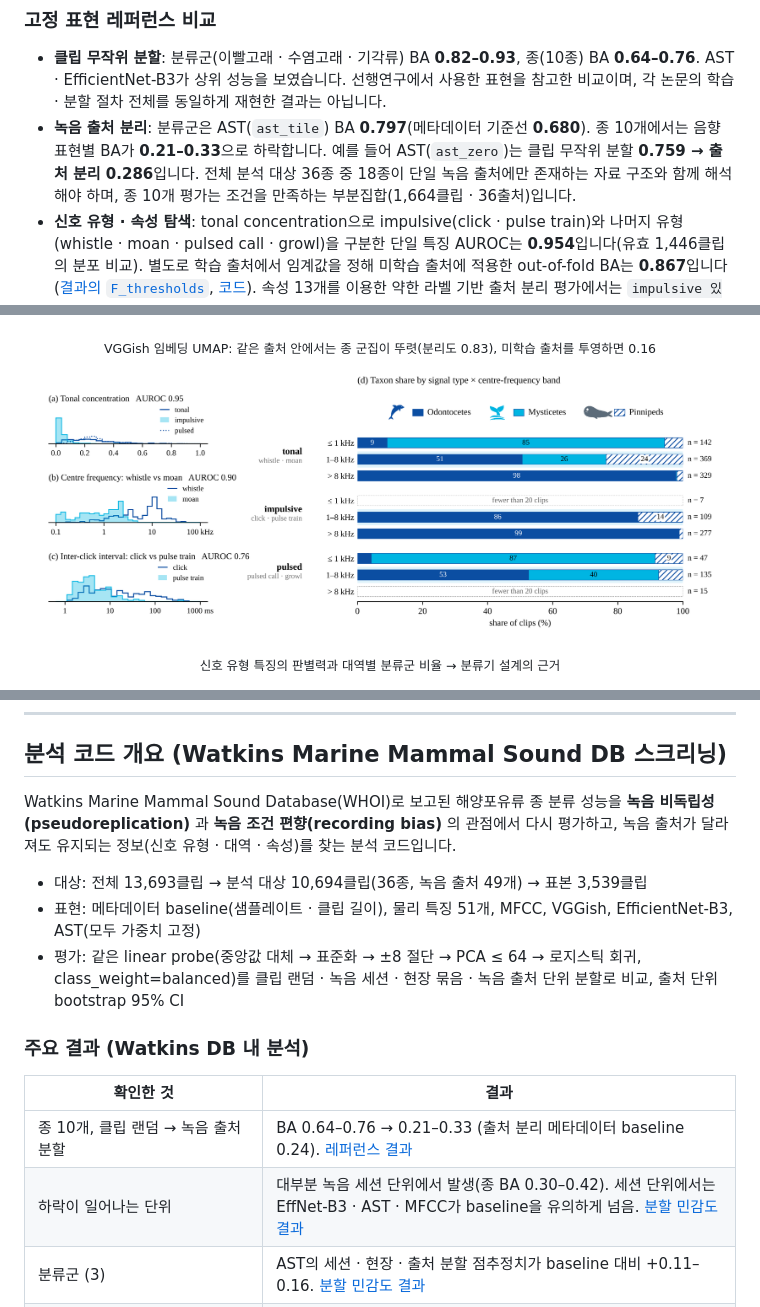
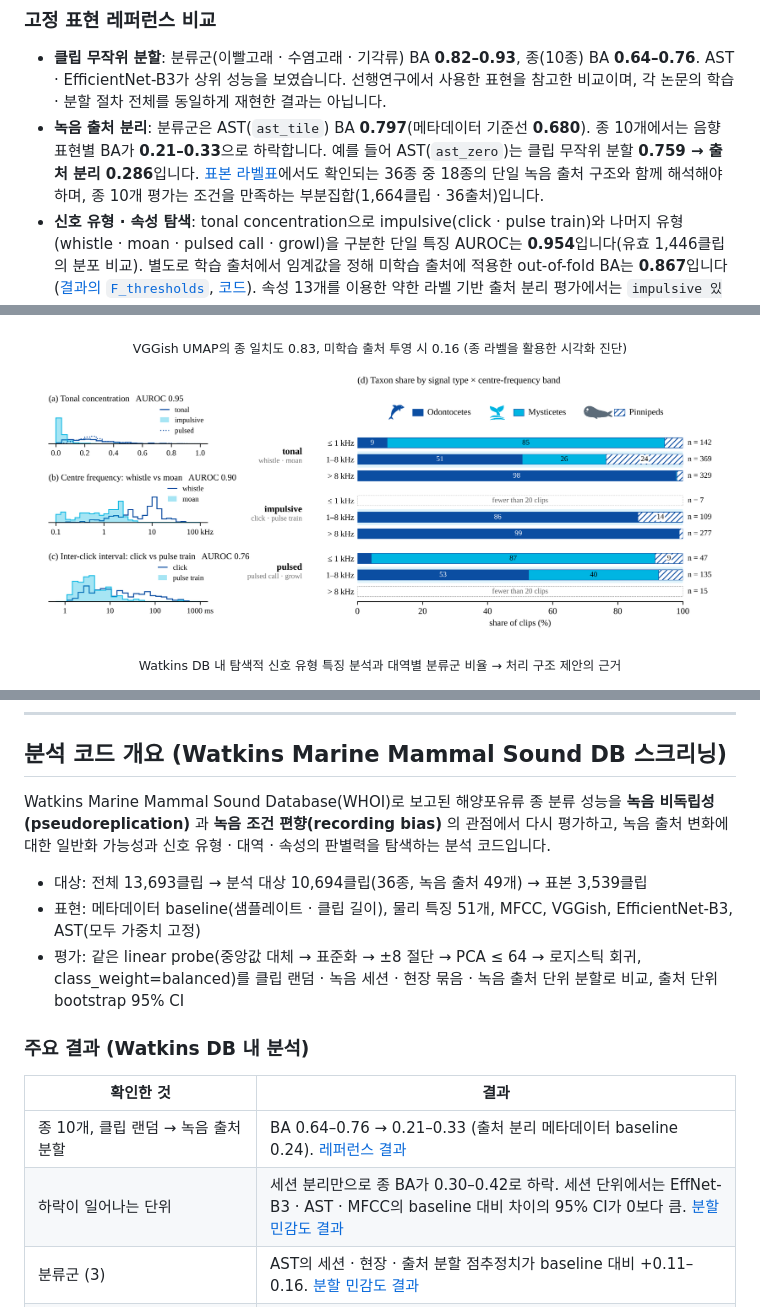
Before and after one commit to jongchan-joseph-lee/marine-mammal-classifier-benchmark, a Markdown page: README.md, 3 parts joined by grey strips. Drawn GitHub-style.

Commit message:
docs: clarify evidence and exploratory analysis scope

```diff
--- a/README.md
+++ b/README.md
@@ -30,7 +30,7 @@
 ### 고정 표현 레퍼런스 비교
 
 - **클립 무작위 분할**: 분류군(이빨고래 · 수염고래 · 기각류) BA **0.82–0.93**, 종(10종) BA **0.64–0.76**. AST · EfficientNet-B3가 상위 성능을 보였습니다. 선행연구에서 사용한 표현을 참고한 비교이며, 각 논문의 학습 · 분할 절차 전체를 동일하게 재현한 결과는 아닙니다.
-- **녹음 출처 분리**: 분류군은 AST(`ast_tile`) BA **0.797**(메타데이터 기준선 **0.680**). 종 10개에서는 음향 표현별 BA가 **0.21–0.33**으로 하락합니다. 예를 들어 AST(`ast_zero`)는 클립 무작위 분할 **0.759 → 출처 분리 0.286**입니다. 전체 분석 대상 36종 중 18종이 단일 녹음 출처에만 존재하는 자료 구조와 함께 해석해야 하며, 종 10개 평가는 조건을 만족하는 부분집합(1,664클립 · 36출처)입니다.
+- **녹음 출처 분리**: 분류군은 AST(`ast_tile`) BA **0.797**(메타데이터 기준선 **0.680**). 종 10개에서는 음향 표현별 BA가 **0.21–0.33**으로 하락합니다. 예를 들어 AST(`ast_zero`)는 클립 무작위 분할 **0.759 → 출처 분리 0.286**입니다. [표본 라벨표](02_analysis/ast_finetune/labels_3539.csv)에서도 확인되는 36종 중 18종의 단일 녹음 출처 구조와 함께 해석해야 하며, 종 10개 평가는 조건을 만족하는 부분집합(1,664클립 · 36출처)입니다.
 - **신호 유형 · 속성 탐색**: tonal concentration으로 impulsive(click · pulse train)와 나머지 유형(whistle · moan · pulsed call · growl)을 구분한 단일 특징 AUROC는 **0.954**입니다(유효 1,446클립의 분포 비교). 별도로 학습 출처에서 임계값을 정해 미학습 출처에 적용한 out-of-fold BA는 **0.867**입니다([결과의 `F_thresholds`](results/stage1_meta_acoustic_pca_ablation_thresholds.json), [코드](02_analysis/stage1_checks/run2.py)). 속성 13개를 이용한 약한 라벨 기반 출처 분리 평가에서는 `impulsive 있음` AUROC **0.894**를 얻었습니다([결과](results/stage2_attribute_presence.json)). 모두 DB 내 탐색적 유형 분석이며, 이를 바탕으로 제안한 *신호 유형 → 측정 속성 · 대역 → 분류군 확률* 구조 전체의 연계 성능은 후속 검증 대상입니다.
 
 레퍼런스 비교 수치의 근거는 [`results/reference_v1_results.csv`](results/reference_v1_results.csv)입니다. `subset=all`, `metric=balanced_acc`, `protocol=filecv/allcv`와 해당 `task`, `feature` 행에서 확인할 수 있습니다.
@@ -62,10 +62,10 @@
 <p align="center"><sub>표현별 균형정확도: 빈 원 = 클립 무작위 분할, 채운 원 = 녹음 출처 분리(95% CI), 점선 = 메타데이터 기준선</sub></p>
 
 <p align="center"><img src="docs/figures/umap_generalisation.png" width="95%" alt="UMAP maps of VGGish embeddings coloured by species"></p>
-<p align="center"><sub>VGGish 임베딩 UMAP: 같은 출처 안에서는 종 군집이 뚜렷(분리도 0.83), 미학습 출처를 투영하면 0.16</sub></p>
+<p align="center"><sub>VGGish UMAP의 종 일치도 0.83, 미학습 출처 투영 시 0.16 (종 라벨을 활용한 시각화 진단)</sub></p>
 
 <p align="center"><img src="docs/figures/signal_type_bands.png" width="95%" alt="Signal-type features and taxon share by centre-frequency band"></p>
-<p align="center"><sub>신호 유형 특징의 판별력과 대역별 분류군 비율 → 분류기 설계의 근거</sub></p>
+<p align="center"><sub>Watkins DB 내 탐색적 신호 유형 특징 분석과 대역별 분류군 비율 → 처리 구조 제안의 근거</sub></p>
 
 <p align="center"><img src="docs/figures/data_structure.png" width="90%" alt="Species by recording source and species by sample-rate family"></p>
 <p align="center"><sub>데이터 구조: 종이 녹음 출처와 샘플레이트 계열에 묶여 있음(nested)</sub></p>
@@ -81,7 +81,7 @@
 
 ## 분석 코드 개요 (Watkins Marine Mammal Sound DB 스크리닝)
 
-Watkins Marine Mammal Sound Database(WHOI)로 보고된 해양포유류 종 분류 성능을 **녹음 비독립성(pseudoreplication)** 과 **녹음 조건 편향(recording bias)** 의 관점에서 다시 평가하고, 녹음 출처가 달라져도 유지되는 정보(신호 유형 · 대역 · 속성)를 찾는 분석 코드입니다.
+Watkins Marine Mammal Sound Database(WHOI)로 보고된 해양포유류 종 분류 성능을 **녹음 비독립성(pseudoreplication)** 과 **녹음 조건 편향(recording bias)** 의 관점에서 다시 평가하고, 녹음 출처 변화에 대한 일반화 가능성과 신호 유형 · 대역 · 속성의 판별력을 탐색하는 분석 코드입니다.
 
 - 대상: 전체 13,693클립 → 분석 대상 10,694클립(36종, 녹음 출처 49개) → 표본 3,539클립
 - 표현: 메타데이터 baseline(샘플레이트 · 클립 길이), 물리 특징 51개, MFCC, VGGish, EfficientNet-B3, AST(모두 가중치 고정)
@@ -92,7 +92,7 @@ Watkins Marine Mammal Sound Database(WHOI)로 보고된 해양포유류 종 분
 | 확인한 것 | 결과 |
 |---|---|
 | 종 10개, 클립 랜덤 → 녹음 출처 분할 | BA 0.64–0.76 → 0.21–0.33 (출처 분리 메타데이터 baseline 0.24). [레퍼런스 결과](results/reference_v1_results.csv) |
-| 하락이 일어나는 단위 | 대부분 녹음 세션 단위에서 발생(종 BA 0.30–0.42). 세션 단위에서는 EffNet-B3 · AST · MFCC가 baseline을 유의하게 넘음. [분할 민감도 결과](results/stage1_species_fold_and_split_sensitivity.json) |
+| 하락이 일어나는 단위 | 세션 분리만으로 종 BA가 0.30–0.42로 하락. 세션 단위에서는 EffNet-B3 · AST · MFCC의 baseline 대비 차이의 95% CI가 0보다 큼. [분할 민감도 결과](results/stage1_species_fold_and_split_sensitivity.json) |
 | 분류군 (3) | AST의 세션 · 현장 · 출처 분할 점추정치가 baseline 대비 +0.11–0.16. [분할 민감도 결과](results/stage1_species_fold_and_split_sensitivity.json) |
 | 신호 유형 3분류, 40 kHz 샘플레이트 계열 평가 부분집합 | 출처 분리 BA 0.48–0.69 (baseline 0.34). 학습은 전체 계열, 평가만 부분집합 — 탐색적. [결과](results/signal_type3_regroup3.json) |
 | Tonal vs Pulsed | 물리 특징 · 펄스 반복률 · 켑스트럼 비교에서 기준선을 넘지 못함 (BA 0.56–0.58 < baseline 0.67). [평가 코드](02_analysis/tonal_vs_pulsed/eval.py) |
```
Also changed, not shown: other parts of README.md (+1 -1 lines).
